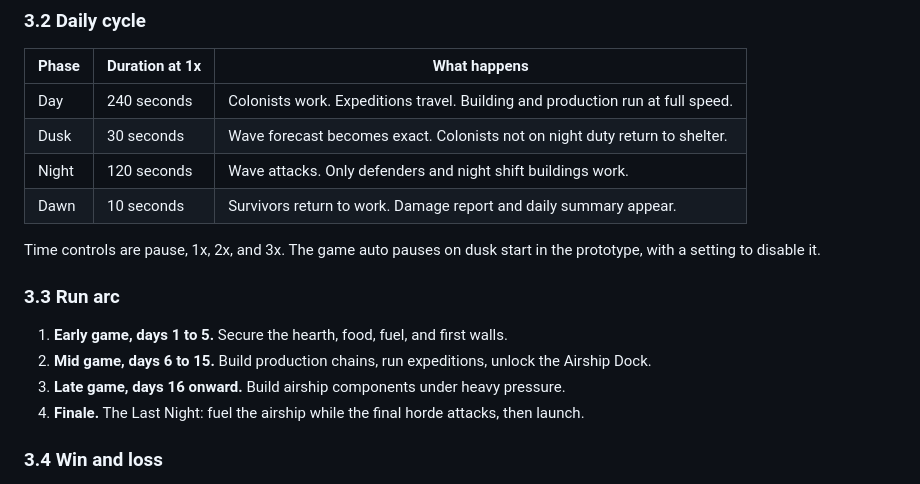
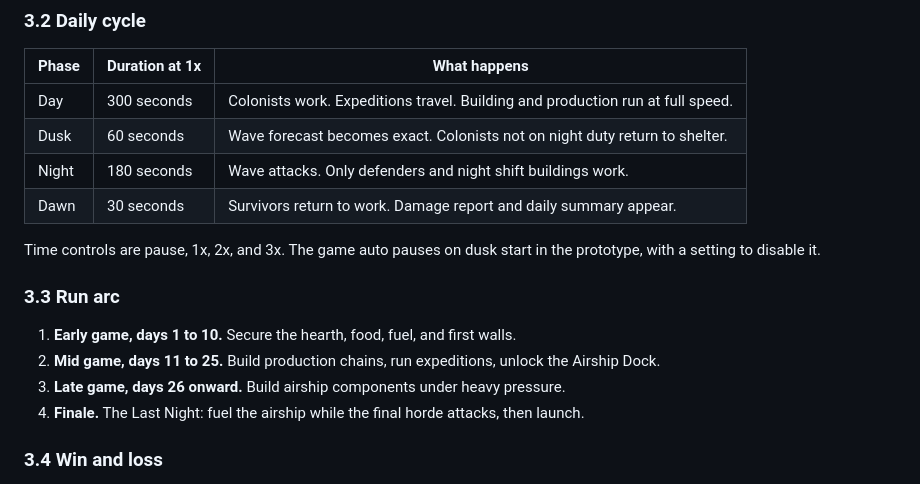
Before and after one commit to Bogi674/hearthfall, a Markdown page: docs/GAME_DESIGN.md, the part around the change. GitHub-like rendering.

Commit message:
Adjust daily cycle durations and run arc days

```diff
--- a/docs/GAME_DESIGN.md
+++ b/docs/GAME_DESIGN.md
@@ -38,17 +38,17 @@ Place buildings, assign workers, watch resources flow, react to shortages.
 ### 3.2 Daily cycle
 | Phase | Duration at 1x | What happens |
 |---|---|---|
-| Day | 240 seconds | Colonists work. Expeditions travel. Building and production run at full speed. |
-| Dusk | 30 seconds | Wave forecast becomes exact. Colonists not on night duty return to shelter. |
-| Night | 120 seconds | Wave attacks. Only defenders and night shift buildings work. |
-| Dawn | 10 seconds | Survivors return to work. Damage report and daily summary appear. |
+| Day | 300 seconds | Colonists work. Expeditions travel. Building and production run at full speed. |
+| Dusk | 60 seconds | Wave forecast becomes exact. Colonists not on night duty return to shelter. |
+| Night | 180 seconds | Wave attacks. Only defenders and night shift buildings work. |
+| Dawn | 30 seconds | Survivors return to work. Damage report and daily summary appear. |
 
 Time controls are pause, 1x, 2x, and 3x. The game auto pauses on dusk start in the prototype, with a setting to disable it.
 
 ### 3.3 Run arc
-1. **Early game, days 1 to 5.** Secure the hearth, food, fuel, and first walls.
-2. **Mid game, days 6 to 15.** Build production chains, run expeditions, unlock the Airship Dock.
-3. **Late game, days 16 onward.** Build airship components under heavy pressure.
+1. **Early game, days 1 to 10.** Secure the hearth, food, fuel, and first walls.
+2. **Mid game, days 11 to 25.** Build production chains, run expeditions, unlock the Airship Dock.
+3. **Late game, days 26 onward.** Build airship components under heavy pressure.
 4. **Finale.** The Last Night: fuel the airship while the final horde attacks, then launch.
 
 ### 3.4 Win and loss
```
